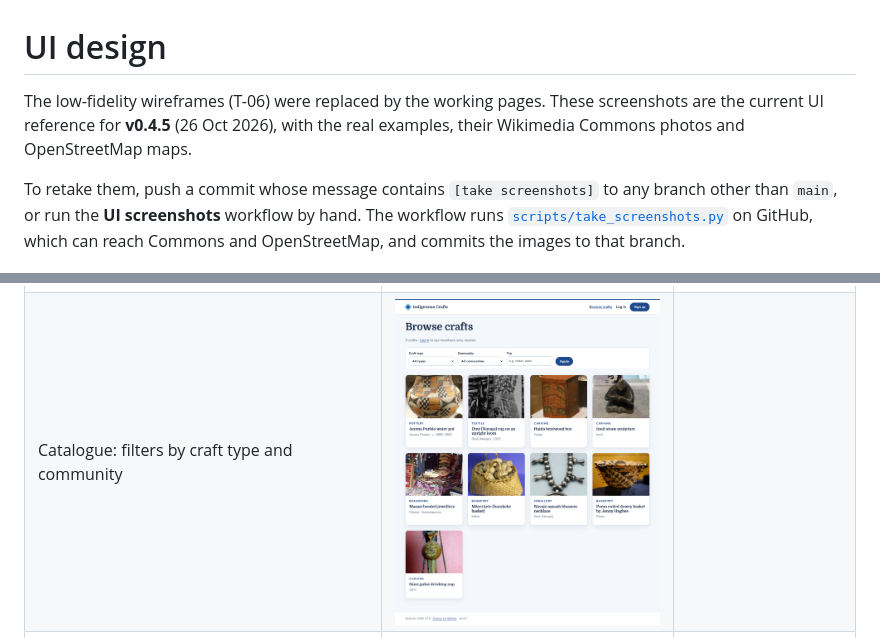
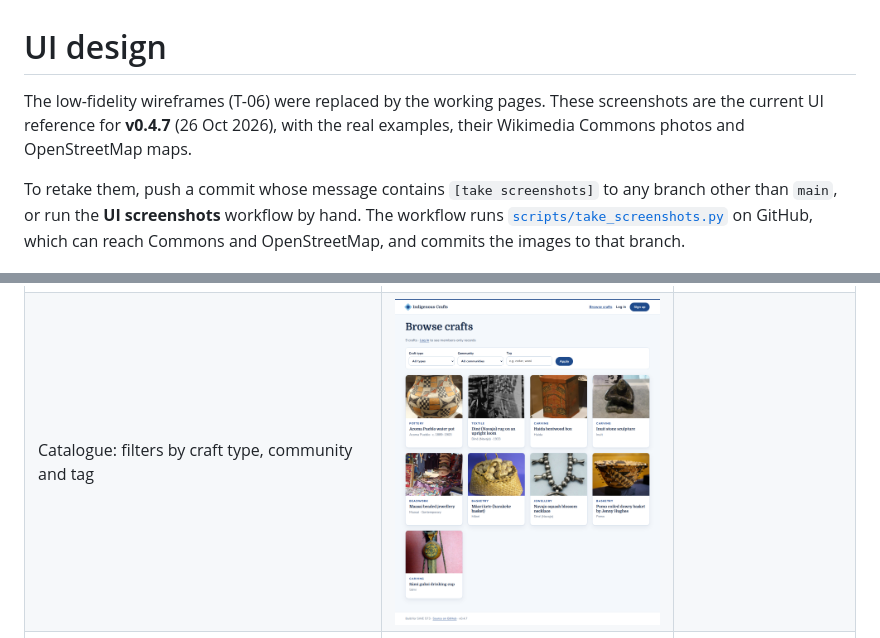
Before and after one commit to bakalit01/SWE573-2025719006, a Markdown page: docs/design/README.md, 2 parts joined by grey strips. Rendered like a GitHub page.

Commit message:
Design docs: screenshots are for v0.4.7
Co-Authored-By: Claude Opus 5.5 <noreply@anthropic.com>
Claude-Session: https://claude.ai/code/session_018P83JgtRTKuU19G9mVNV45

```diff
--- a/docs/design/README.md
+++ b/docs/design/README.md
@@ -1,6 +1,6 @@
 # UI design
 
-The low-fidelity wireframes (T-06) were replaced by the working pages. These screenshots are the current UI reference for **v0.4.5** (26 Oct 2026), with the real examples, their Wikimedia Commons photos and OpenStreetMap maps.
+The low-fidelity wireframes (T-06) were replaced by the working pages. These screenshots are the current UI reference for **v0.4.7** (26 Oct 2026), with the real examples, their Wikimedia Commons photos and OpenStreetMap maps.
 
 To retake them, push a commit whose message contains `[take screenshots]` to any branch other than `main`, or run the **UI screenshots** workflow by hand. The workflow runs [`scripts/take_screenshots.py`](../../scripts/take_screenshots.py) on GitHub, which can reach Commons and OpenStreetMap, and commits the images to that branch.
 
@@ -9,7 +9,7 @@ To retake them, push a commit whose message contains `[take screenshots]` to any
 | Page | Desktop | Phone (390 px) |
 |---|---|---|
 | Home: hero, featured real examples, what the site is for | ![Home](screenshots/01-home.png) | ![Home on phone](screenshots/07-mobile-home.png) |
-| Catalogue: filters by craft type and community | ![Catalogue](screenshots/02-catalogue.png) | |
+| Catalogue: filters by craft type, community and tag | ![Catalogue](screenshots/02-catalogue.png) | |
 | Catalogue filtered by a tag (`?tag=painted`); the Tag box suggests tags and also matches part of a tag | ![Tag filter](screenshots/09-catalogue-tag-filter.png) | |
 | Craft page: tags, gallery with photo credits and licences, "At a glance", map, materials and techniques in detail, details, sources, report link | ![Craft page](screenshots/03-craft-detail.png) | ![Craft page on phone](screenshots/08-mobile-detail.png) |
 
```
